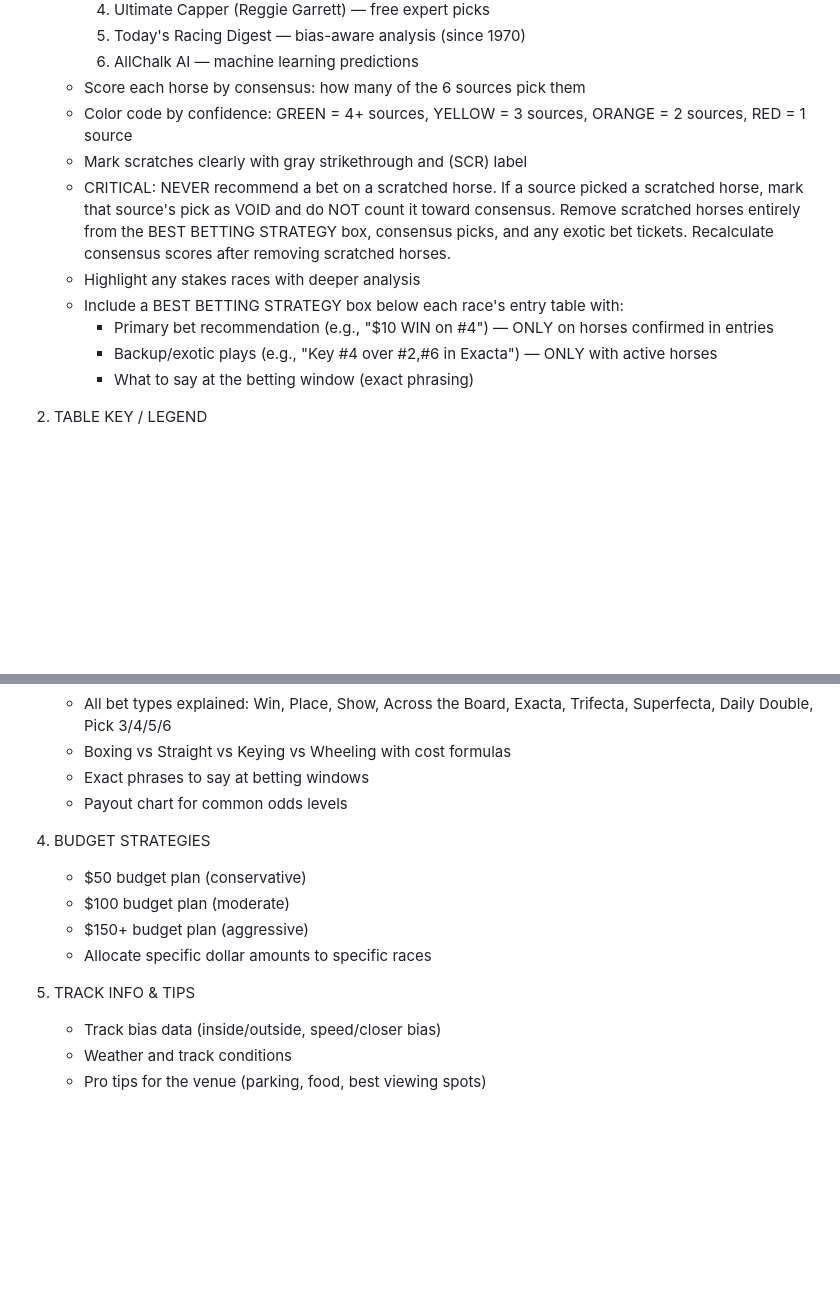
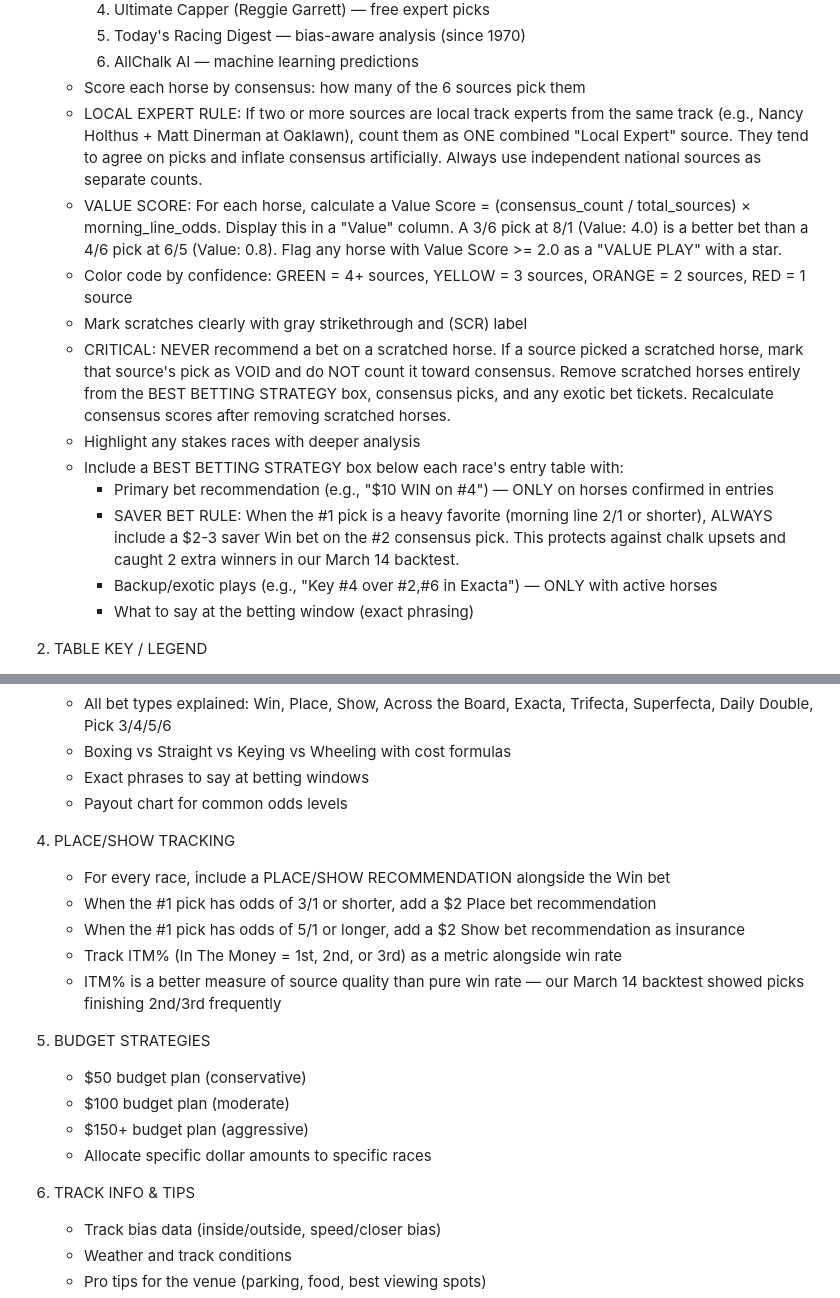
Before and after one commit to austinkc91/race-day-cheat-card, a Markdown page: prompts/initial-research.md, 2 parts joined by grey strips. Rendered like a GitHub page; blank space fills up the shorter version.

```diff
--- a/prompts/initial-research.md
+++ b/prompts/initial-research.md
@@ -28,12 +28,15 @@ Build a professional PDF cheat card that includes:
      5. Today's Racing Digest — bias-aware analysis (since 1970)
      6. AllChalk AI — machine learning predictions
    - Score each horse by consensus: how many of the 6 sources pick them
+   - LOCAL EXPERT RULE: If two or more sources are local track experts from the same track (e.g., Nancy Holthus + Matt Dinerman at Oaklawn), count them as ONE combined "Local Expert" source. They tend to agree on picks and inflate consensus artificially. Always use independent national sources as separate counts.
+   - VALUE SCORE: For each horse, calculate a Value Score = (consensus_count / total_sources) × morning_line_odds. Display this in a "Value" column. A 3/6 pick at 8/1 (Value: 4.0) is a better bet than a 4/6 pick at 6/5 (Value: 0.8). Flag any horse with Value Score >= 2.0 as a "VALUE PLAY" with a star.
    - Color code by confidence: GREEN = 4+ sources, YELLOW = 3 sources, ORANGE = 2 sources, RED = 1 source
    - Mark scratches clearly with gray strikethrough and (SCR) label
    - CRITICAL: NEVER recommend a bet on a scratched horse. If a source picked a scratched horse, mark that source's pick as VOID and do NOT count it toward consensus. Remove scratched horses entirely from the BEST BETTING STRATEGY box, consensus picks, and any exotic bet tickets. Recalculate consensus scores after removing scratched horses.
    - Highlight any stakes races with deeper analysis
    - Include a BEST BETTING STRATEGY box below each race's entry table with:
      * Primary bet recommendation (e.g., "$10 WIN on #4") — ONLY on horses confirmed in entries
+     * SAVER BET RULE: When the #1 pick is a heavy favorite (morning line 2/1 or shorter), ALWAYS include a $2-3 saver Win bet on the #2 consensus pick. This protects against chalk upsets and caught 2 extra winners in our March 14 backtest.
      * Backup/exotic plays (e.g., "Key #4 over #2,#6 in Exacta") — ONLY with active horses
      * What to say at the betting window (exact phrasing)
 
@@ -51,13 +54,20 @@ Build a professional PDF cheat card that includes:
    - Exact phrases to say at betting windows
    - Payout chart for common odds levels
 
-4. BUDGET STRATEGIES
+4. PLACE/SHOW TRACKING
+   - For every race, include a PLACE/SHOW RECOMMENDATION alongside the Win bet
+   - When the #1 pick has odds of 3/1 or shorter, add a $2 Place bet recommendation
+   - When the #1 pick has odds of 5/1 or longer, add a $2 Show bet recommendation as insurance
+   - Track ITM% (In The Money = 1st, 2nd, or 3rd) as a metric alongside win rate
+   - ITM% is a better measure of source quality than pure win rate — our March 14 backtest showed picks finishing 2nd/3rd frequently
+
+5. BUDGET STRATEGIES
    - $50 budget plan (conservative)
    - $100 budget plan (moderate)
    - $150+ budget plan (aggressive)
    - Allocate specific dollar amounts to specific races
 
-5. TRACK INFO & TIPS
+6. TRACK INFO & TIPS
    - Track bias data (inside/outside, speed/closer bias)
    - Weather and track conditions
    - Pro tips for the venue (parking, food, best viewing spots)
```
Also changed, not shown: README.md (+12 -0 lines), prompts/live-update.md (+4 -0 lines).
